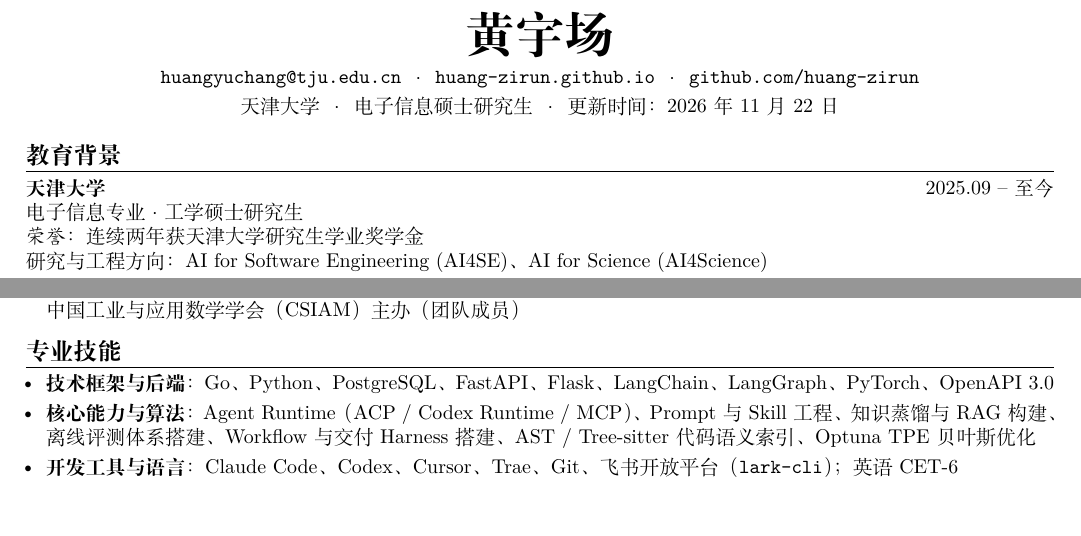
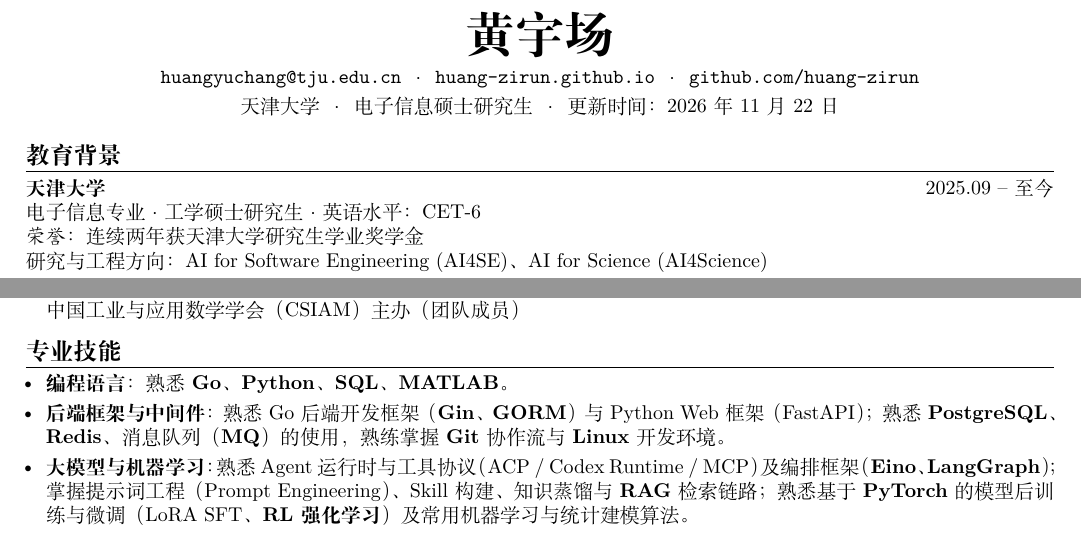
Before and after one commit to huang-zirun/huang-zirun.github.io, a LaTeX CV (assets/pdf/CV_zh.tex): two parts of pages 1 and 3 of 3, joined at a grey line, cut so that both start at the same text. Compiled offline with XeLaTeX; a missing font is replaced by an installed copy or a similar font.

Commit message:
docs(cv): move CET-6 to education and refine technical skills section

```diff
--- a/assets/pdf/CV_zh.tex
+++ b/assets/pdf/CV_zh.tex
@@ -49,7 +49,7 @@
 \section{教育背景}
 
 \textbf{天津大学} \hfill 2025.09 -- 至今 \\
-电子信息专业 $\cdot$ 工学硕士研究生 \\
+电子信息专业 $\cdot$ 工学硕士研究生 $\cdot$ 英语水平：CET-6 \\
 \emph{荣誉：}连续两年获天津大学研究生学业奖学金 \\
 研究与工程方向：AI for Software Engineering (AI4SE)、AI for Science (AI4Science)
 
@@ -163,9 +163,9 @@
 \section{专业技能}
 
 \begin{itemize}
-  \item \textbf{技术框架与后端}：Go、Python、PostgreSQL、FastAPI、Flask、LangChain、LangGraph、PyTorch、OpenAPI 3.0
-  \item \textbf{核心能力与算法}：Agent Runtime（ACP / Codex Runtime / MCP）、Prompt 与 Skill 工程、知识蒸馏与 RAG 构建、离线评测体系搭建、Workflow 与交付 Harness 搭建、AST / Tree-sitter 代码语义索引、Optuna TPE 贝叶斯优化
-  \item \textbf{开发工具与语言}：Claude Code、Codex、Cursor、Trae、Git、飞书开放平台（\texttt{lark-cli}）；英语 CET-6
+  \item \textbf{编程语言}：熟悉 \textbf{Go}、\textbf{Python}、\textbf{SQL}、\textbf{MATLAB}。
+  \item \textbf{后端框架与中间件}：熟悉 Go 后端开发框架（\textbf{Gin}、\textbf{GORM}）与 Python Web 框架（FastAPI）；熟悉 \textbf{PostgreSQL}、\textbf{Redis}、消息队列（\textbf{MQ}）的使用，熟练掌握 \textbf{Git} 协作流与 \textbf{Linux} 开发环境。
+  \item \textbf{大模型与机器学习}：熟悉 Agent 运行时与工具协议（ACP / Codex Runtime / MCP）及编排框架（\textbf{Eino}、\textbf{LangGraph}）；掌握提示词工程（Prompt Engineering）、Skill 构建、知识蒸馏与 \textbf{RAG} 检索链路；熟悉基于 \textbf{PyTorch} 的模型后训练与微调（LoRA SFT、\textbf{RL 强化学习}）及常用机器学习与统计建模算法。
 \end{itemize}
 
 \end{document}
```
Also changed, not shown: assets/pdf/CV_en.tex (+4 -4 lines), assets/pdf/CV.pdf, assets/pdf/CV_en.pdf, assets/pdf/CV_zh.pdf.
